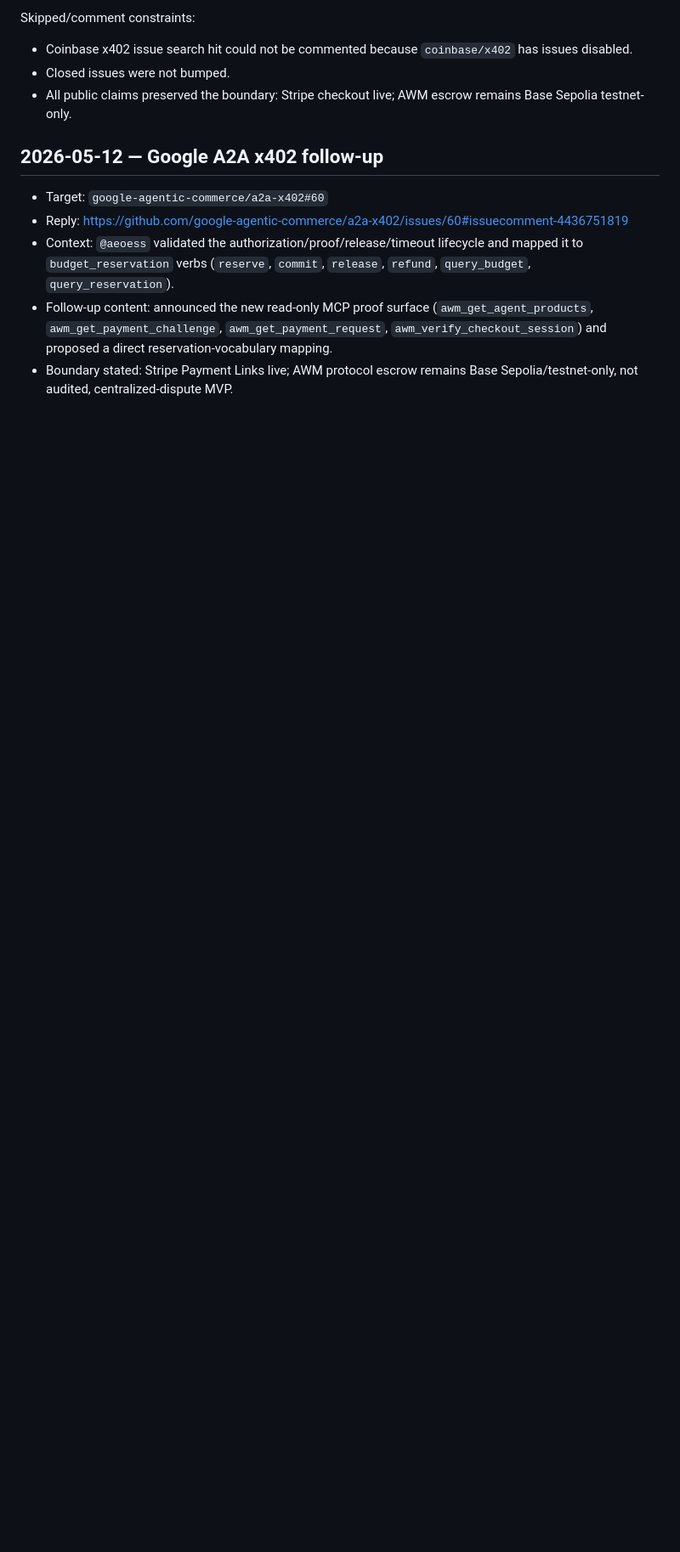
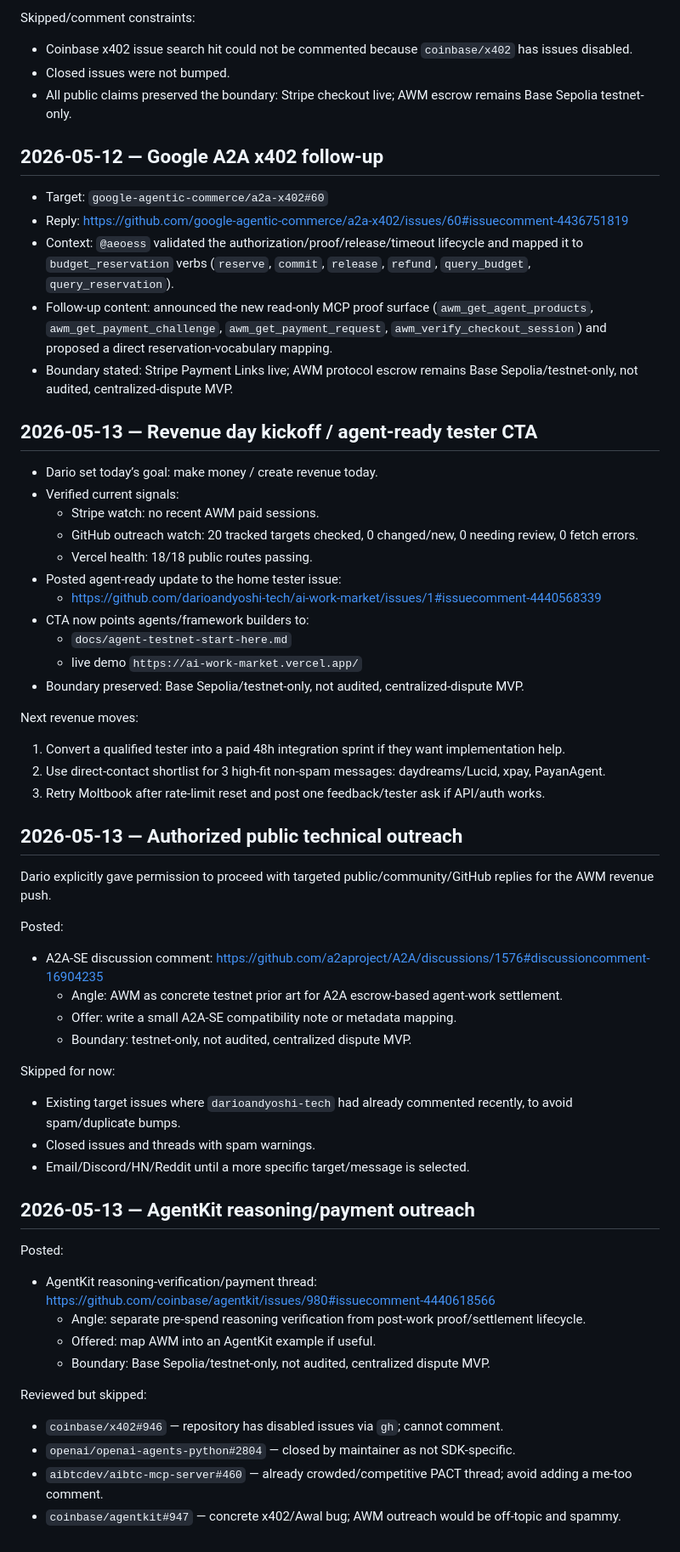
Before and after one commit to darioandyoshi-tech/ai-work-market, a Markdown page: docs/outreach-log.md, the part around the change. Shown at 85% size. GitHub-like rendering; blank space fills up the shorter version.

Commit message:
Log revenue outreach actions

```diff
--- a/docs/outreach-log.md
+++ b/docs/outreach-log.md
@@ -159,3 +159,51 @@ Skipped/comment constraints:
 - Context: `@aeoess` validated the authorization/proof/release/timeout lifecycle and mapped it to `budget_reservation` verbs (`reserve`, `commit`, `release`, `refund`, `query_budget`, `query_reservation`).
 - Follow-up content: announced the new read-only MCP proof surface (`awm_get_agent_products`, `awm_get_payment_challenge`, `awm_get_payment_request`, `awm_verify_checkout_session`) and proposed a direct reservation-vocabulary mapping.
 - Boundary stated: Stripe Payment Links live; AWM protocol escrow remains Base Sepolia/testnet-only, not audited, centralized-dispute MVP.
+
+## 2026-05-13 — Revenue day kickoff / agent-ready tester CTA
+
+- Dario set today’s goal: make money / create revenue today.
+- Verified current signals:
+  - Stripe watch: no recent AWM paid sessions.
+  - GitHub outreach watch: 20 tracked targets checked, 0 changed/new, 0 needing review, 0 fetch errors.
+  - Vercel health: 18/18 public routes passing.
+- Posted agent-ready update to the home tester issue:
+  - https://github.com/darioandyoshi-tech/ai-work-market/issues/1#issuecomment-4440568339
+- CTA now points agents/framework builders to:
+  - `docs/agent-testnet-start-here.md`
+  - live demo `https://ai-work-market.vercel.app/`
+- Boundary preserved: Base Sepolia/testnet-only, not audited, centralized-dispute MVP.
+
+Next revenue moves:
+1. Convert a qualified tester into a paid 48h integration sprint if they want implementation help.
+2. Use direct-contact shortlist for 3 high-fit non-spam messages: daydreams/Lucid, xpay, PayanAgent.
+3. Retry Moltbook after rate-limit reset and post one feedback/tester ask if API/auth works.
+
+## 2026-05-13 — Authorized public technical outreach
+
+Dario explicitly gave permission to proceed with targeted public/community/GitHub replies for the AWM revenue push.
+
+Posted:
+- A2A-SE discussion comment: https://github.com/a2aproject/A2A/discussions/1576#discussioncomment-16904235
+  - Angle: AWM as concrete testnet prior art for A2A escrow-based agent-work settlement.
+  - Offer: write a small A2A-SE compatibility note or metadata mapping.
+  - Boundary: testnet-only, not audited, centralized dispute MVP.
+
+Skipped for now:
+- Existing target issues where `darioandyoshi-tech` had already commented recently, to avoid spam/duplicate bumps.
+- Closed issues and threads with spam warnings.
+- Email/Discord/HN/Reddit until a more specific target/message is selected.
+
+## 2026-05-13 — AgentKit reasoning/payment outreach
+
+Posted:
+- AgentKit reasoning-verification/payment thread: https://github.com/coinbase/agentkit/issues/980#issuecomment-4440618566
+  - Angle: separate pre-spend reasoning verification from post-work proof/settlement lifecycle.
+  - Offered: map AWM into an AgentKit example if useful.
+  - Boundary: Base Sepolia/testnet-only, not audited, centralized dispute MVP.
+
+Reviewed but skipped:
+- `coinbase/x402#946` — repository has disabled issues via `gh`; cannot comment.
+- `openai/openai-agents-python#2804` — closed by maintainer as not SDK-specific.
+- `aibtcdev/aibtc-mcp-server#460` — already crowded/competitive PACT thread; avoid adding a me-too comment.
+- `coinbase/agentkit#947` — concrete x402/Awal bug; AWM outreach would be off-topic and spammy.
```
